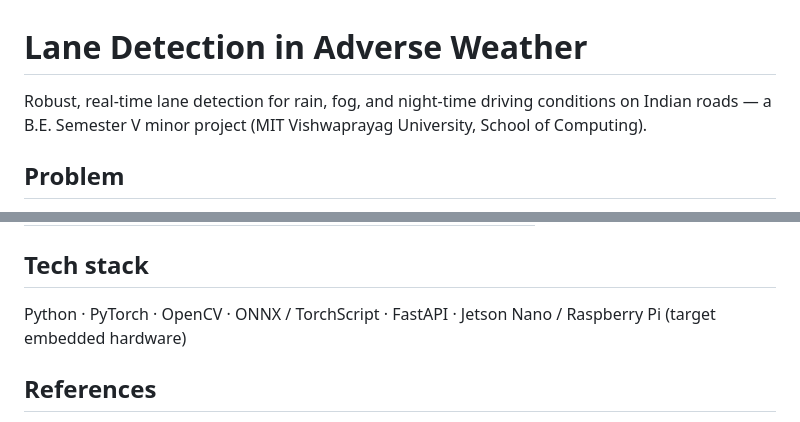
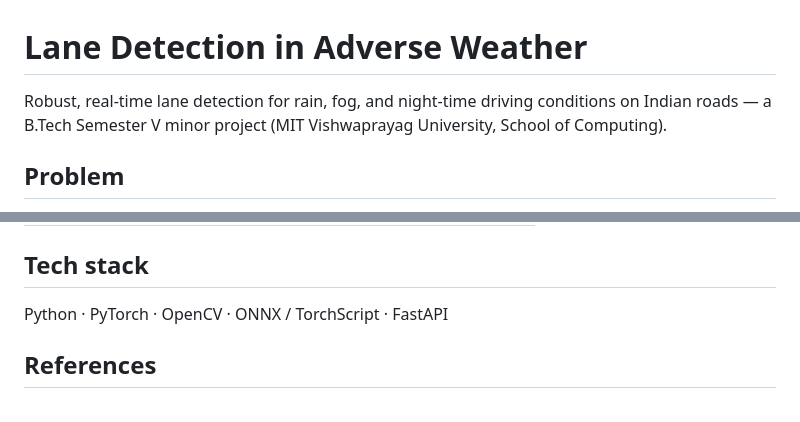
Before and after one commit to Ganesh-Jalkote/lane-detection-in-adverse-weather, a Markdown page: README.md, 2 parts joined by grey strips. Rendered like a GitHub page.

Commit message:
Added project README

```diff
--- a/README.md
+++ b/README.md
@@ -1,6 +1,6 @@
 # Lane Detection in Adverse Weather
 
-Robust, real-time lane detection for rain, fog, and night-time driving conditions on Indian roads — a B.E. Semester V minor project (MIT Vishwaprayag University, School of Computing).
+Robust, real-time lane detection for rain, fog, and night-time driving conditions on Indian roads — a B.Tech Semester V minor project (MIT Vishwaprayag University, School of Computing).
 
 ## Problem
 
@@ -78,7 +78,7 @@ _To be added as the pipeline is implemented — training, evaluation, and servin
 
 ## Tech stack
 
-Python · PyTorch · OpenCV · ONNX / TorchScript · FastAPI · Jetson Nano / Raspberry Pi (target embedded hardware)
+Python · PyTorch · OpenCV · ONNX / TorchScript · FastAPI
 
 ## References
 
```
